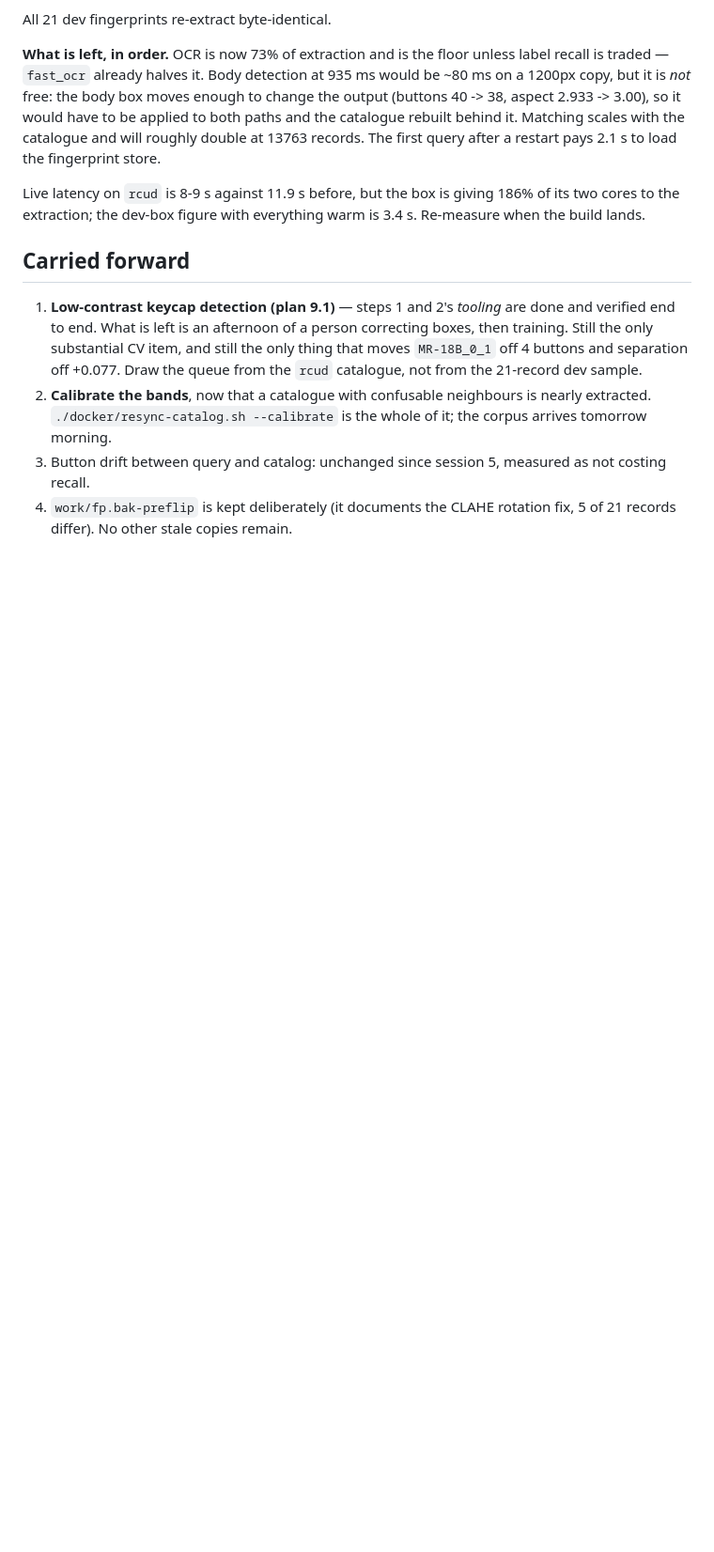
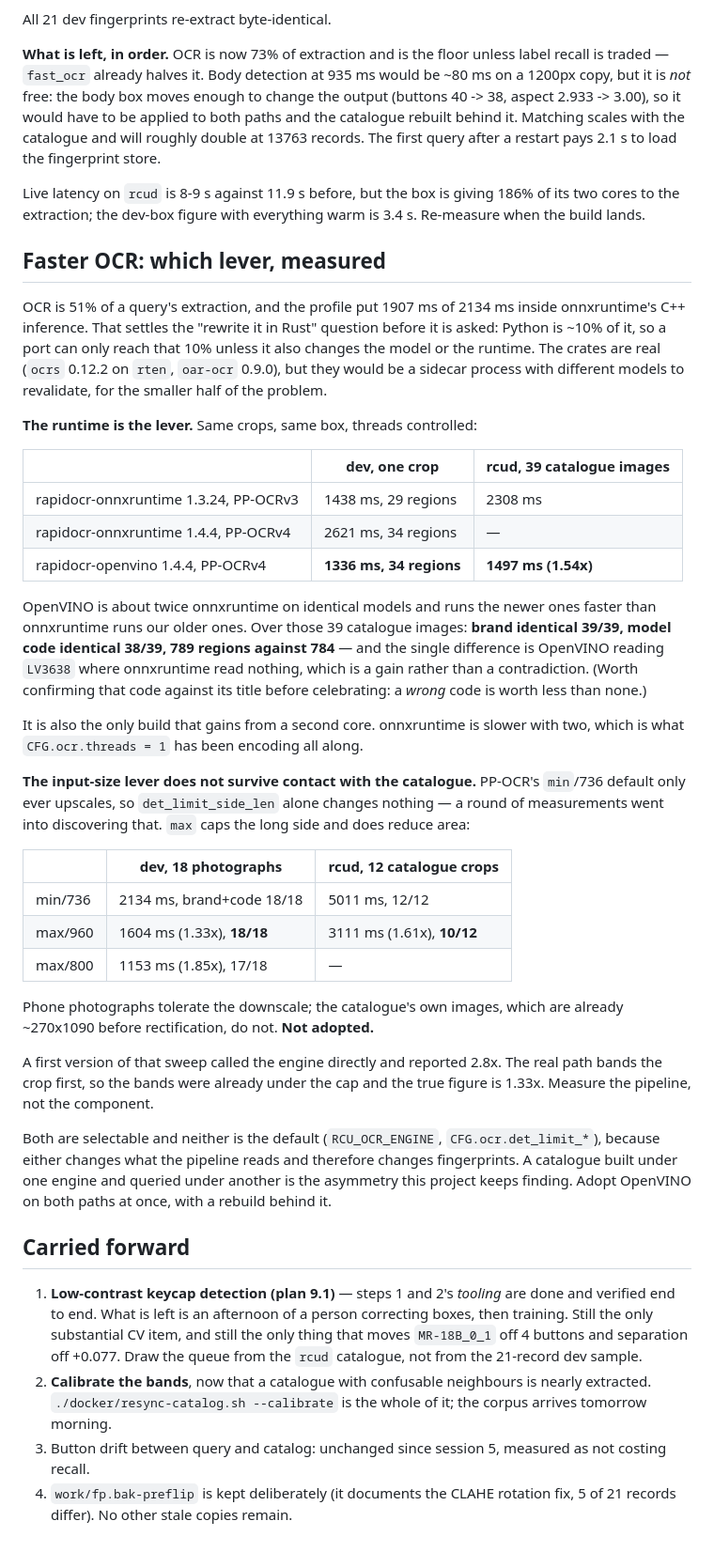
Before and after one commit to mSnus/rcu-detector, a Markdown page: service-python/SESSION-07.md, the part around the change. Shown at 94% size. Rendered like a GitHub page; blank space fills up the shorter version.

Commit message:
Record the OCR engine measurements: runtime wins, input size does not
OpenVINO is 1.54x over 39 real catalogue images with brand identical 39/39 and
model code identical 38/39 -- the one difference being a code found where none
was before. Capping the detector's input helps phone photographs (1.33x, 18/18
unchanged) and hurts the catalogue's own small images (10/12), so it is
measured, written down and not adopted.

Also records why Rust is the wrong end of the problem: 1907 of 2134 ms is
inside the C++ inference, so a port reaches the 10% that is Python.

Co-Authored-By: Claude Opus 5 <noreply@anthropic.com>
Claude-Session: https://claude.ai/code/session_01UUgfpfPytnmpH2BjbXn4Ua

```diff
--- a/service-python/SESSION-07.md
+++ b/service-python/SESSION-07.md
@@ -327,6 +327,58 @@ Live latency on `rcud` is 8-9 s against 11.9 s before, but the box is giving
 186% of its two cores to the extraction; the dev-box figure with everything
 warm is 3.4 s. Re-measure when the build lands.
 
+## Faster OCR: which lever, measured
+
+OCR is 51% of a query's extraction, and the profile put 1907 ms of 2134 ms
+inside onnxruntime's C++ inference. That settles the "rewrite it in Rust"
+question before it is asked: Python is ~10% of it, so a port can only reach
+that 10% unless it also changes the model or the runtime. The crates are real
+(`ocrs` 0.12.2 on `rten`, `oar-ocr` 0.9.0), but they would be a sidecar process
+with different models to revalidate, for the smaller half of the problem.
+
+**The runtime is the lever.** Same crops, same box, threads controlled:
+
+| | dev, one crop | rcud, 39 catalogue images |
+|---|---|---|
+| rapidocr-onnxruntime 1.3.24, PP-OCRv3 | 1438 ms, 29 regions | 2308 ms |
+| rapidocr-onnxruntime 1.4.4, PP-OCRv4 | 2621 ms, 34 regions | — |
+| rapidocr-openvino 1.4.4, PP-OCRv4 | **1336 ms, 34 regions** | **1497 ms (1.54x)** |
+
+OpenVINO is about twice onnxruntime on identical models and runs the newer ones
+faster than onnxruntime runs our older ones. Over those 39 catalogue images:
+**brand identical 39/39, model code identical 38/39, 789 regions against 784**
+— and the single difference is OpenVINO reading `LV3638` where onnxruntime read
+nothing, which is a gain rather than a contradiction. (Worth confirming that
+code against its title before celebrating: a *wrong* code is worth less than
+none.)
+
+It is also the only build that gains from a second core. onnxruntime is slower
+with two, which is what `CFG.ocr.threads = 1` has been encoding all along.
+
+**The input-size lever does not survive contact with the catalogue.** PP-OCR's
+`min`/736 default only ever upscales, so `det_limit_side_len` alone changes
+nothing — a round of measurements went into discovering that. `max` caps the
+long side and does reduce area:
+
+| | dev, 18 photographs | rcud, 12 catalogue crops |
+|---|---|---|
+| min/736 | 2134 ms, brand+code 18/18 | 5011 ms, 12/12 |
+| max/960 | 1604 ms (1.33x), **18/18** | 3111 ms (1.61x), **10/12** |
+| max/800 | 1153 ms (1.85x), 17/18 | — |
+
+Phone photographs tolerate the downscale; the catalogue's own images, which are
+already ~270x1090 before rectification, do not. **Not adopted.**
+
+A first version of that sweep called the engine directly and reported 2.8x. The
+real path bands the crop first, so the bands were already under the cap and the
+true figure is 1.33x. Measure the pipeline, not the component.
+
+Both are selectable and neither is the default (`RCU_OCR_ENGINE`,
+`CFG.ocr.det_limit_*`), because either changes what the pipeline reads and
+therefore changes fingerprints. A catalogue built under one engine and queried
+under another is the asymmetry this project keeps finding. Adopt OpenVINO on
+both paths at once, with a rebuild behind it.
+
 ## Carried forward
 
 1. **Low-contrast keycap detection (plan 9.1)** — steps 1 and 2's *tooling* are
```
